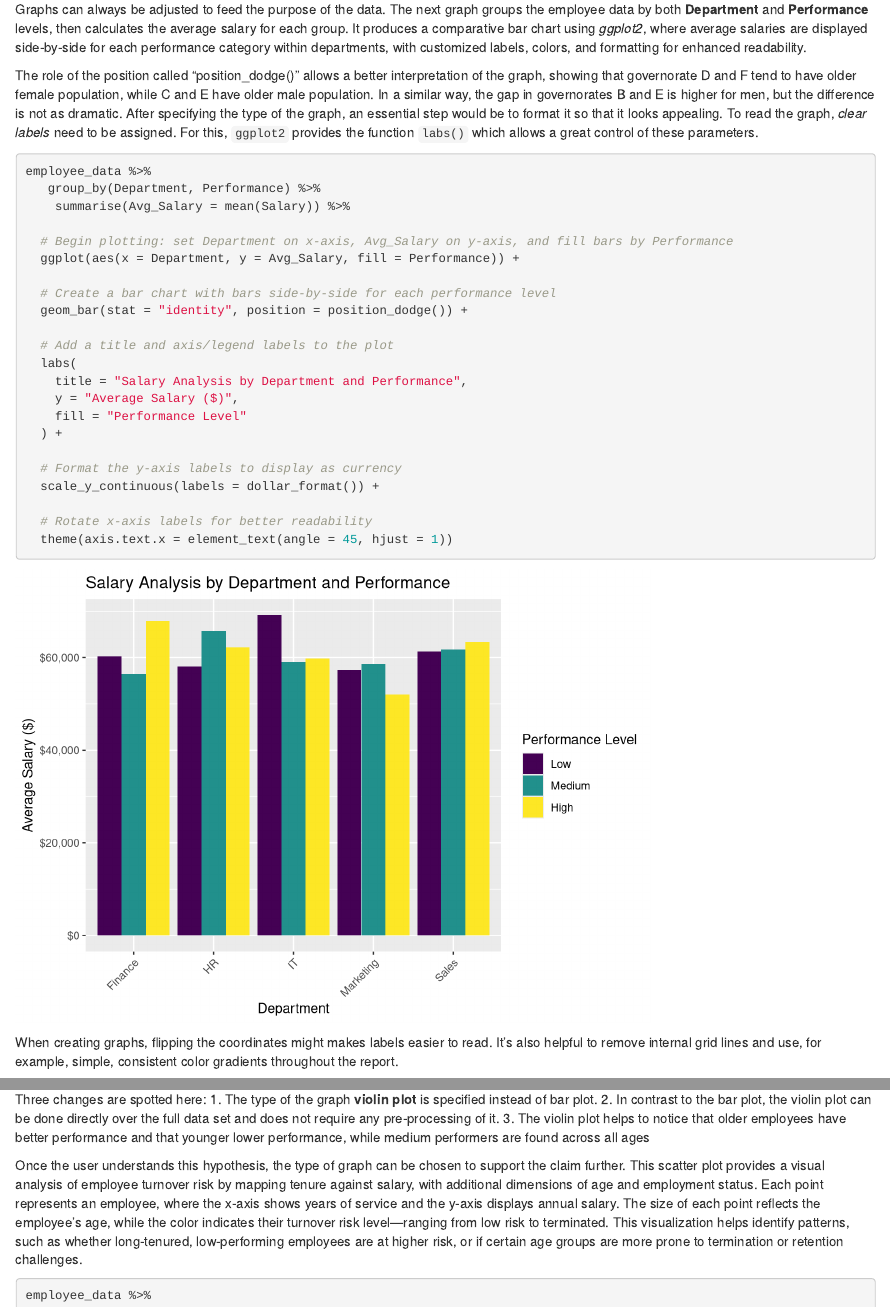
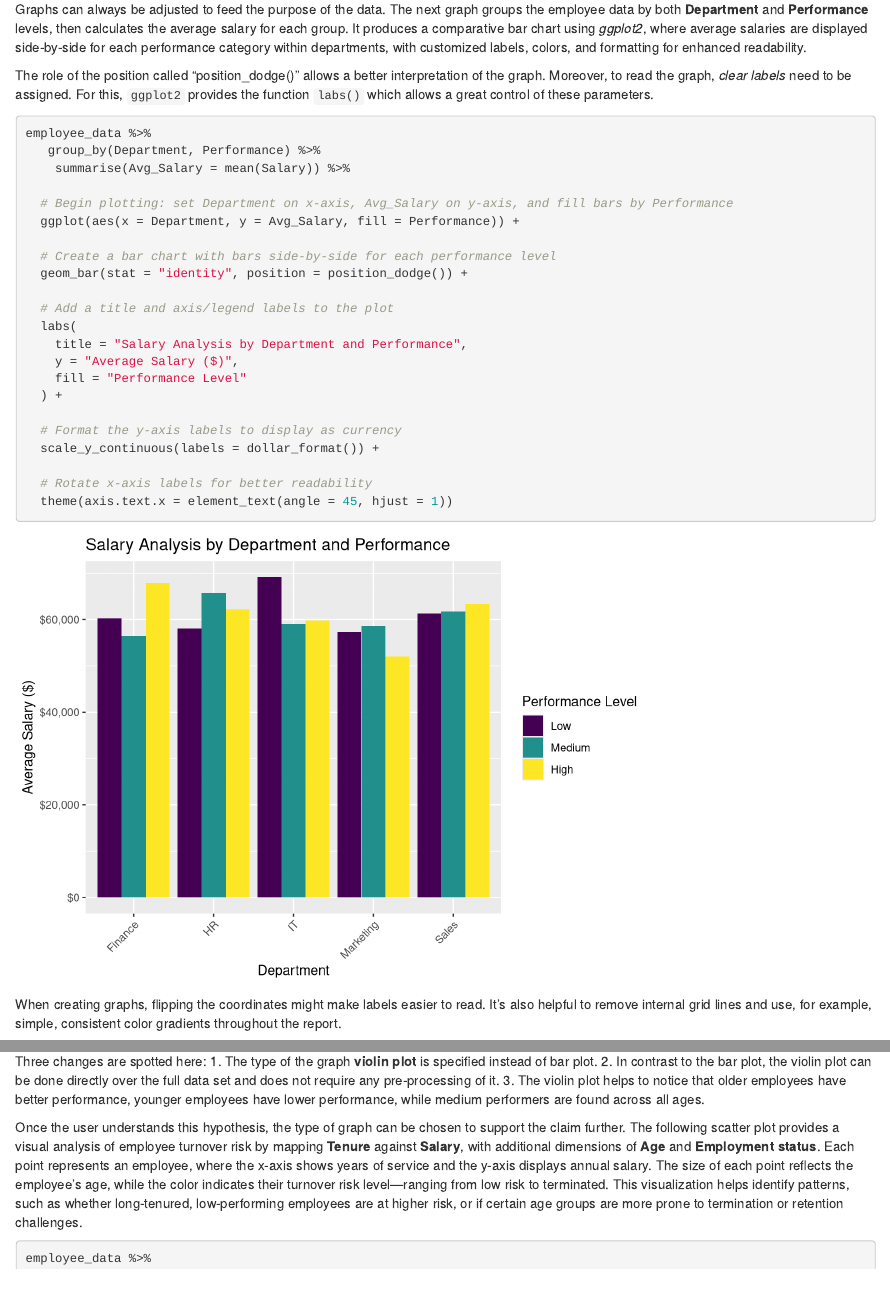
Before and after one commit to mayacharrouf/ESCWA_IntroductionR, an R Markdown document (Introduction_R.Rmd): the page in a window 1100 px wide, from 13960 px down, and a second part further down, joined at a grey line. Rendered offline with R 4.5, knitr and Pandoc, with nearby package versions.

Commit message:
MC080825

````diff
--- a/Introduction_R.Rmd
+++ b/Introduction_R.Rmd
@@ -594,7 +594,7 @@ employee_data %>%
 
 Graphs can always be adjusted to feed the purpose of the data. The next graph groups the employee data by both **Department** and **Performance** levels, then calculates the average salary for each group. It produces a comparative bar chart using *ggplot2*, where average salaries are displayed side-by-side for each performance category within departments, with customized labels, colors, and formatting for enhanced readability.
 
-The role of the position called "position_dodge()" allows a better interpretation of the graph, showing that governorate D and F tend to have older female population, while C and E have older male population. In a similar way, the gap in governorates B and E is higher for men, but the difference is not as dramatic. After specifying the type of the graph, an essential step would be to format it so that it looks appealing. To read the graph, *clear labels* need to be assigned. For this, `ggplot2` provides the function `labs()` which allows a great control of these parameters.
+The role of the position called "position_dodge()" allows a better interpretation of the graph. Moreover, to read the graph, *clear labels* need to be assigned. For this, `ggplot2` provides the function `labs()` which allows a great control of these parameters.
 
 ```{r  message = FALSE, warning= FALSE, eval=TRUE}
 employee_data %>%
@@ -622,7 +622,7 @@ employee_data %>%
 
 ```
 
-When creating graphs, flipping the coordinates might makes labels easier to read. It's also helpful to remove internal grid lines and use, for example, simple, consistent color gradients throughout the report.
+When creating graphs, flipping the coordinates might make labels easier to read. It's also helpful to remove internal grid lines and use, for example, simple, consistent color gradients throughout the report.
 
 Two commands were added to the command line: 1. *coord_flip()*: changes the axis 2. *Scale_fill_brewer()*: changes the color palette. The palette used in this example is "Paired" but others can be found, please go to <https://www.r-graph-gallery.com/38-rcolorbrewers-palettes.html>
 
@@ -667,9 +667,9 @@ employee_data %>%
   theme_classic()
 ```
 
-Three changes are spotted here: 1. The type of the graph **violin plot** is specified instead of bar plot. 2. In contrast to the bar plot, the violin plot can be done directly over the full data set and does not require any pre-processing of it. 3. The violin plot helps to notice that older employees have better performance and that younger lower performance, while medium performers are found across all ages
+Three changes are spotted here: 1. The type of the graph **violin plot** is specified instead of bar plot. 2. In contrast to the bar plot, the violin plot can be done directly over the full data set and does not require any pre-processing of it. 3. The violin plot helps to notice that older employees have better performance, younger employees have lower performance, while medium performers are found across all ages.
 
-Once the user understands this hypothesis, the type of graph can be chosen to support the claim further. This scatter plot provides a visual analysis of employee turnover risk by mapping tenure against salary, with additional dimensions of age and employment status. Each point represents an employee, where the x-axis shows years of service and the y-axis displays annual salary. The size of each point reflects the employee's age, while the color indicates their turnover risk level—ranging from low risk to terminated. This visualization helps identify patterns, such as whether long-tenured, low-performing employees are at higher risk, or if certain age groups are more prone to termination or retention challenges.
+Once the user understands this hypothesis, the type of graph can be chosen to support the claim further. The following scatter plot provides a visual analysis of employee turnover risk by mapping **Tenure** against **Salary**, with additional dimensions of **Age** and **Employment status**. Each point represents an employee, where the x-axis shows years of service and the y-axis displays annual salary. The size of each point reflects the employee's age, while the color indicates their turnover risk level—ranging from low risk to terminated. This visualization helps identify patterns, such as whether long-tenured, low-performing employees are at higher risk, or if certain age groups are more prone to termination or retention challenges.
 
 ```{r  message = FALSE, warning= FALSE, eval=TRUE}
 
````
Also changed, not shown: Introduction_R.Rmd (2 more changed lines).
